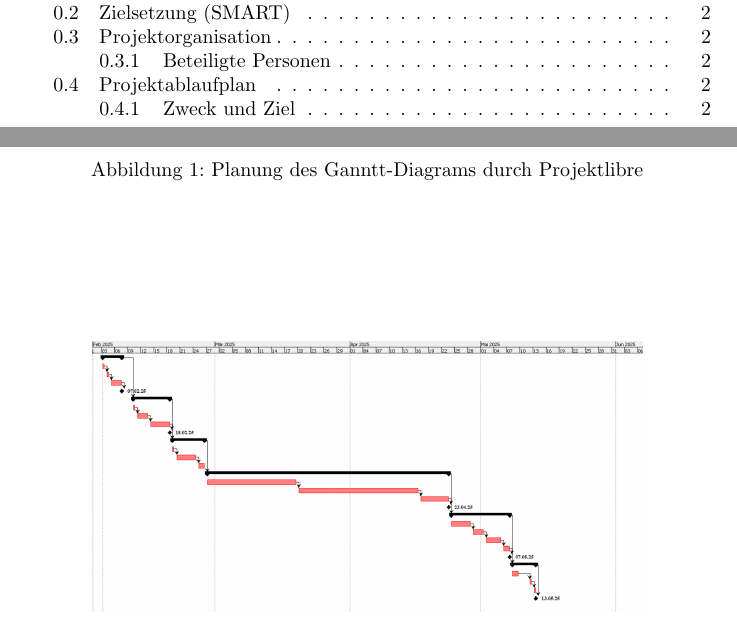
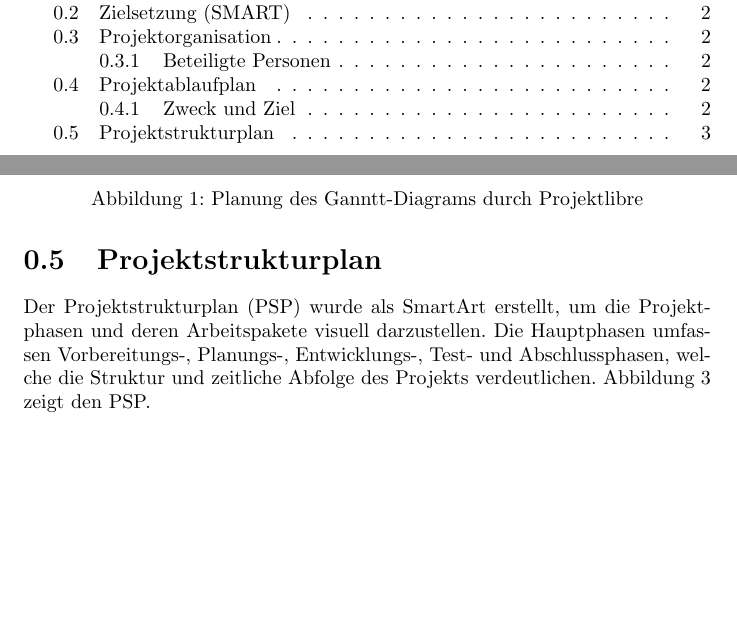
Before and after one commit to feriml/SWPP-2425, a LaTeX document (doc/latex/Zusammenfassung.tex): two parts of pages 2 and 4 of 4 before the commit and two parts of pages 2 and 4 of 5 after it, joined at a grey line, cut so that both start at the same text, the shorter picture padded with empty space. Compiled offline with pdfLaTeX.

Commit message:
PSP hinzugefügt und Bilde referenziert

```diff
--- a/doc/latex/Zusammenfassung.tex
+++ b/doc/latex/Zusammenfassung.tex
@@ -58,3 +58,8 @@
         \label{fig:Abbildung 2}
     \end{figure}
 
+    \section{Projektstrukturplan}
+    Der Projektstrukturplan (PSP) wurde als SmartArt erstellt, um die Projektphasen und deren
+    Arbeitspakete visuell darzustellen. Die Hauptphasen umfassen Vorbereitungs-,
+    Planungs-, Entwicklungs-, Test- und Abschlussphasen, welche die Struktur und
+    zeitliche Abfolge des Projekts verdeutlichen. Abbildung \ref{fig:Abbildung 3} zeigt den PSP.
```
Also changed, not shown: doc/latex/Zusammenfassung.pdf, doc/latex/Zusammenfassung.tex (8 more changed lines), 6 other files.
